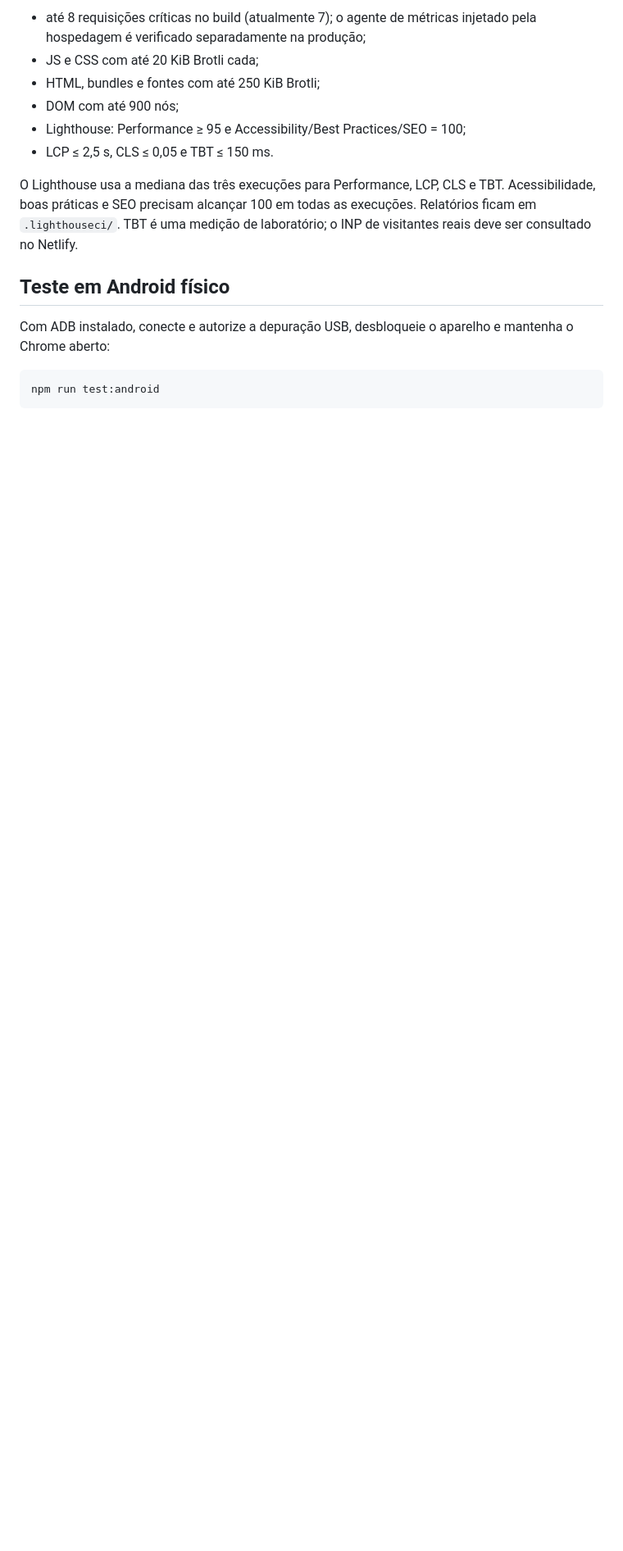
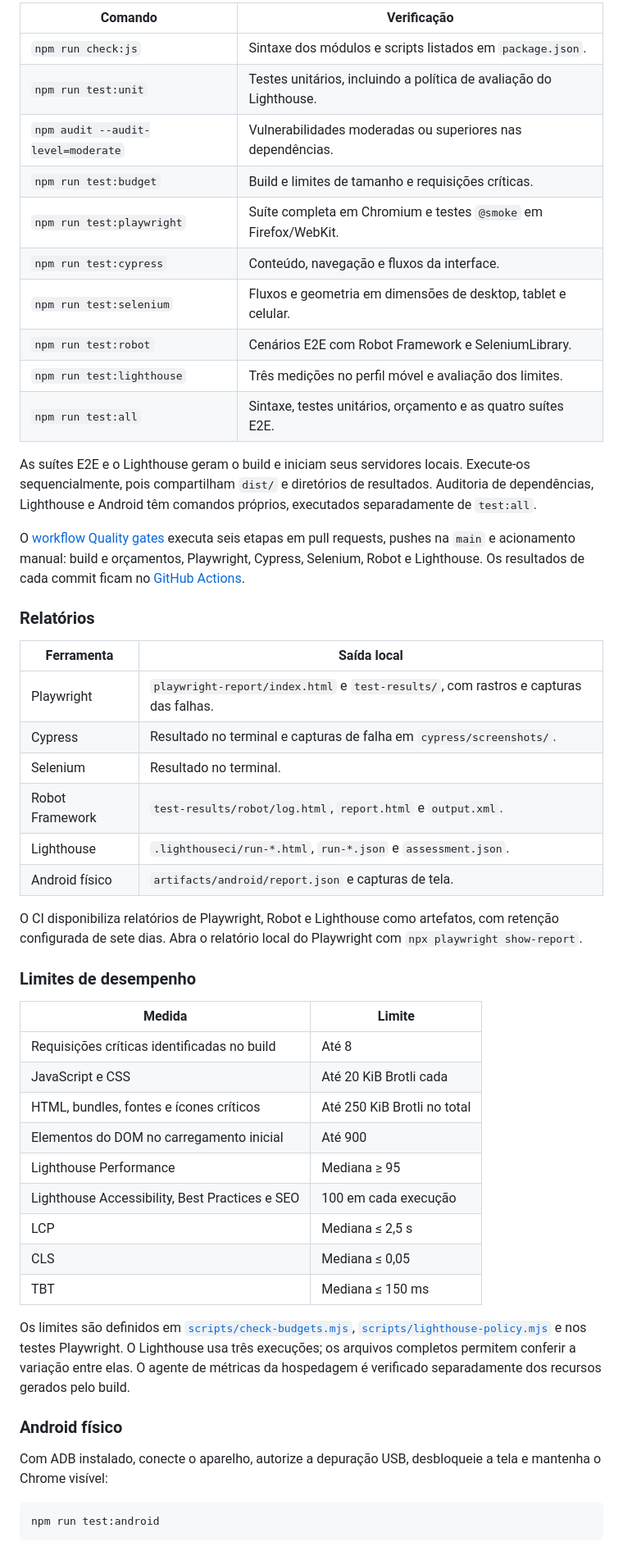
Before and after one commit to DouglasAntoni0/site-pessoal, a Markdown page: README.md, the part around one of its changes. Shown at 82% size. Rendered like a GitHub page; blank space fills up the shorter version.

Commit message:
docs: clarify setup, content maintenance and quality workflows

````diff
--- a/README.md
+++ b/README.md
@@ -52,16 +80,53 @@ Orçamentos de produção:
 
-- até 8 requisições críticas no build (atualmente 7); o agente de métricas injetado pela hospedagem é verificado separadamente na produção;
-- JS e CSS com até 20 KiB Brotli cada;
-- HTML, bundles e fontes com até 250 KiB Brotli;
-- DOM com até 900 nós;
-- Lighthouse: Performance ≥ 95 e Accessibility/Best Practices/SEO = 100;
-- LCP ≤ 2,5 s, CLS ≤ 0,05 e TBT ≤ 150 ms.
+| Comando | Verificação |
+| --- | --- |
+| `npm run check:js` | Sintaxe dos módulos e scripts listados em `package.json`. |
+| `npm run test:unit` | Testes unitários, incluindo a política de avaliação do Lighthouse. |
+| `npm audit --audit-level=moderate` | Vulnerabilidades moderadas ou superiores nas dependências. |
+| `npm run test:budget` | Build e limites de tamanho e requisições críticas. |
+| `npm run test:playwright` | Suíte completa em Chromium e testes `@smoke` em Firefox/WebKit. |
+| `npm run test:cypress` | Conteúdo, navegação e fluxos da interface. |
+| `npm run test:selenium` | Fluxos e geometria em dimensões de desktop, tablet e celular. |
+| `npm run test:robot` | Cenários E2E com Robot Framework e SeleniumLibrary. |
+| `npm run test:lighthouse` | Três medições no perfil móvel e avaliação dos limites. |
+| `npm run test:all` | Sintaxe, testes unitários, orçamento e as quatro suítes E2E. |
 
-O Lighthouse usa a mediana das três execuções para Performance, LCP, CLS e TBT. Acessibilidade, boas práticas e SEO precisam alcançar 100 em todas as execuções. Relatórios ficam em `.lighthouseci/`. TBT é uma medição de laboratório; o INP de visitantes reais deve ser consultado no Netlify.
+As suítes E2E e o Lighthouse geram o build e iniciam seus servidores locais. Execute-os sequencialmente, pois compartilham `dist/` e diretórios de resultados. Auditoria de dependências, Lighthouse e Android têm comandos próprios, executados separadamente de `test:all`.
 
-## Teste em Android físico
+O [workflow Quality gates](.github/workflows/e2e-tests.yml) executa seis etapas em pull requests, pushes na `main` e acionamento manual: build e orçamentos, Playwright, Cypress, Selenium, Robot e Lighthouse. Os resultados de cada commit ficam no [GitHub Actions](https://github.com/DouglasAntoni0/site-pessoal/actions/workflows/e2e-tests.yml).
 
-Com ADB instalado, conecte e autorize a depuração USB, desbloqueie o aparelho e mantenha o Chrome aberto:
+### Relatórios
+
+| Ferramenta | Saída local |
+| --- | --- |
+| Playwright | `playwright-report/index.html` e `test-results/`, com rastros e capturas das falhas. |
+| Cypress | Resultado no terminal e capturas de falha em `cypress/screenshots/`. |
+| Selenium | Resultado no terminal. |
+| Robot Framework | `test-results/robot/log.html`, `report.html` e `output.xml`. |
+| Lighthouse | `.lighthouseci/run-*.html`, `run-*.json` e `assessment.json`. |
+| Android físico | `artifacts/android/report.json` e capturas de tela. |
+
+O CI disponibiliza relatórios de Playwright, Robot e Lighthouse como artefatos, com retenção configurada de sete dias. Abra o relatório local do Playwright com `npx playwright show-report`.
+
+### Limites de desempenho
+
+| Medida | Limite |
+| --- | --- |
+| Requisições críticas identificadas no build | Até 8 |
+| JavaScript e CSS | Até 20 KiB Brotli cada |
+| HTML, bundles, fontes e ícones críticos | Até 250 KiB Brotli no total |
+| Elementos do DOM no carregamento inicial | Até 900 |
+| Lighthouse Performance | Mediana ≥ 95 |
+| Lighthouse Accessibility, Best Practices e SEO | 100 em cada execução |
+| LCP | Mediana ≤ 2,5 s |
+| CLS | Mediana ≤ 0,05 |
+| TBT | Mediana ≤ 150 ms |
+
+Os limites são definidos em [`scripts/check-budgets.mjs`](scripts/check-budgets.mjs), [`scripts/lighthouse-policy.mjs`](scripts/lighthouse-policy.mjs) e nos testes Playwright. O Lighthouse usa três execuções; os arquivos completos permitem conferir a variação entre elas. O agente de métricas da hospedagem é verificado separadamente dos recursos gerados pelo build.
+
+### Android físico
+
+Com ADB instalado, conecte o aparelho, autorize a depuração USB, desbloqueie a tela e mantenha o Chrome visível:
 
 ```bash
 npm run test:android
````
Also changed, not shown: other parts of README.md (+69 -39 lines).
